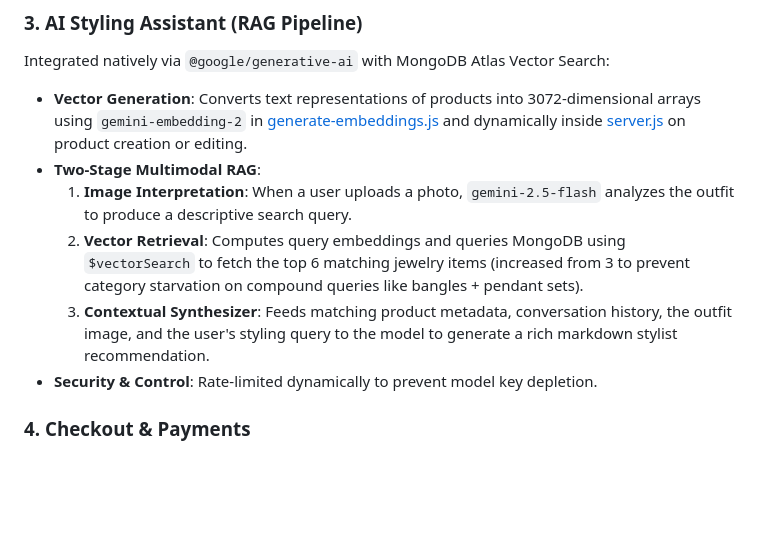
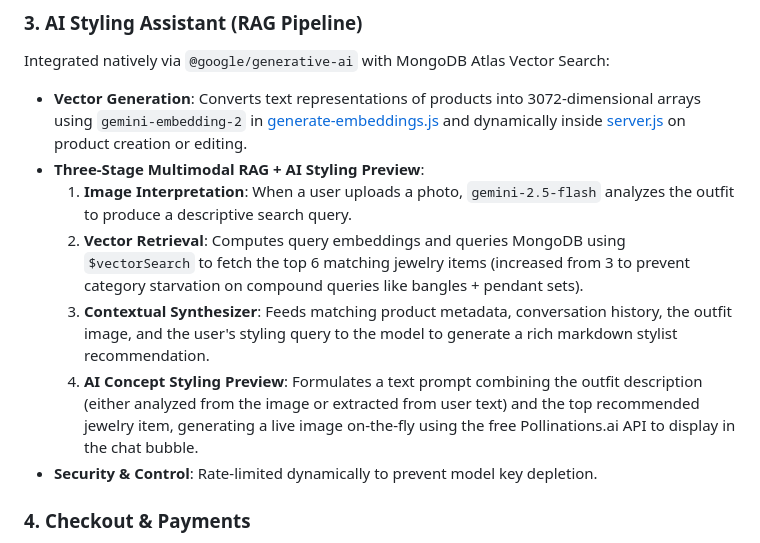
Before and after one commit to Sehejvir-Singh24/THE-ZEWAR-BOUITQUE, a Markdown page: CODEBASE_EXPLAINER.md, the part around the change. Rendered like a GitHub page; blank space fills up the shorter version.

```diff
--- a/CODEBASE_EXPLAINER.md
+++ b/CODEBASE_EXPLAINER.md
@@ -54,10 +54,11 @@ Built on **Express.js**, running on Node.
 ### 3. AI Styling Assistant (RAG Pipeline)
 Integrated natively via `@google/generative-ai` with MongoDB Atlas Vector Search:
 * **Vector Generation**: Converts text representations of products into 3072-dimensional arrays using `gemini-embedding-2` in [generate-embeddings.js](file:///D:/projects/zewar-boutique/generate-embeddings.js) and dynamically inside [server.js](file:///D:/projects/zewar-boutique/server.js#L110-L136) on product creation or editing.
-* **Two-Stage Multimodal RAG**:
+* **Three-Stage Multimodal RAG + AI Styling Preview**:
   1. **Image Interpretation**: When a user uploads a photo, `gemini-2.5-flash` analyzes the outfit to produce a descriptive search query.
   2. **Vector Retrieval**: Computes query embeddings and queries MongoDB using `$vectorSearch` to fetch the top 6 matching jewelry items (increased from 3 to prevent category starvation on compound queries like bangles + pendant sets).
   3. **Contextual Synthesizer**: Feeds matching product metadata, conversation history, the outfit image, and the user's styling query to the model to generate a rich markdown stylist recommendation.
+  4. **AI Concept Styling Preview**: Formulates a text prompt combining the outfit description (either analyzed from the image or extracted from user text) and the top recommended jewelry item, generating a live image on-the-fly using the free Pollinations.ai API to display in the chat bubble.
 * **Security & Control**: Rate-limited dynamically to prevent model key depletion.
 
 ### 4. Checkout & Payments
```
Also changed, not shown: CHANGES_AND_LEARNINGS.md (+12 -0 lines).
